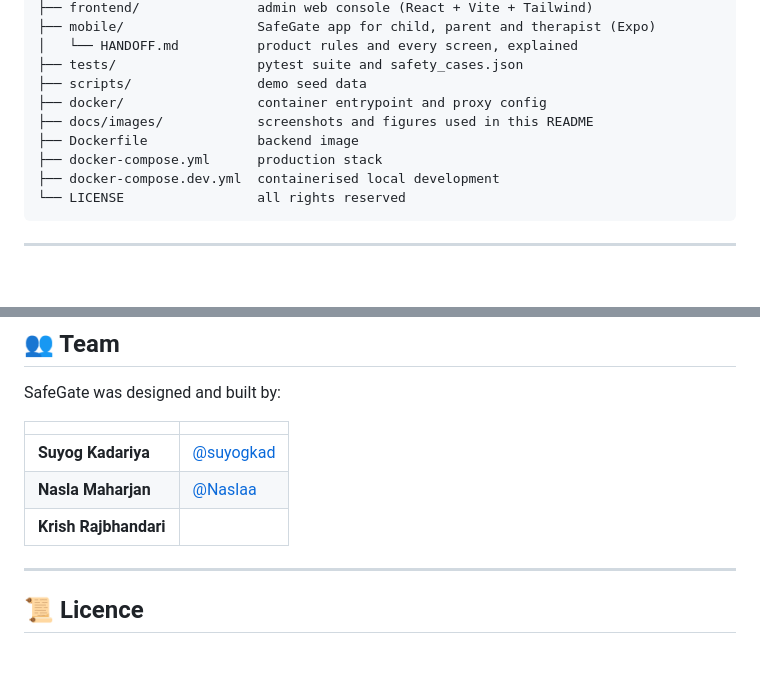
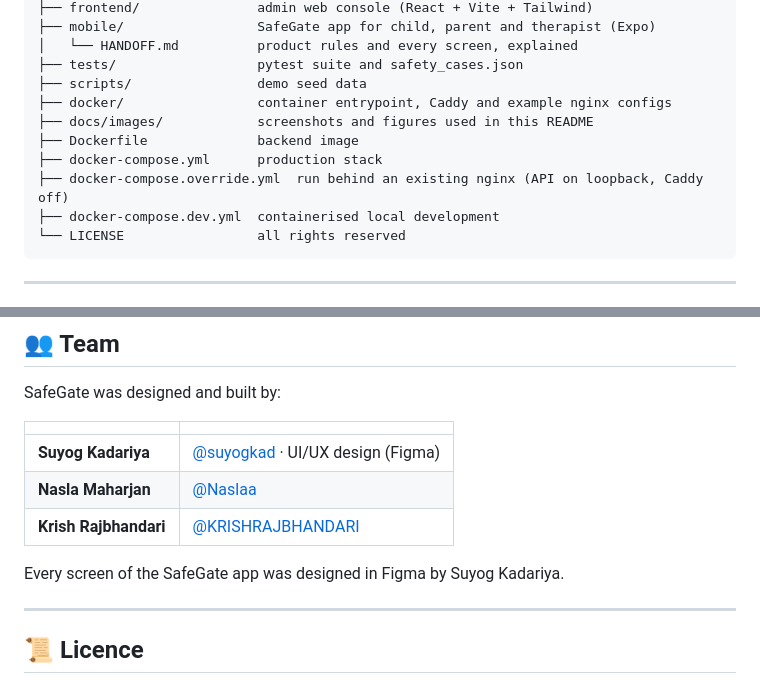
Before and after one commit to suyogkad/SafeGate-Mobile-App, a Markdown page: README.md, 2 parts joined by grey strips. Rendered like a GitHub page; blank space fills up the shorter version.

Commit message:
Credit the Figma design and link every team member in the README

````diff
--- a/README.md
+++ b/README.md
@@ -268,10 +268,11 @@ flowchart TB
 │   └── HANDOFF.md          product rules and every screen, explained
 ├── tests/                  pytest suite and safety_cases.json
 ├── scripts/                demo seed data
-├── docker/                 container entrypoint and proxy config
+├── docker/                 container entrypoint, Caddy and example nginx configs
 ├── docs/images/            screenshots and figures used in this README
 ├── Dockerfile              backend image
 ├── docker-compose.yml      production stack
+├── docker-compose.override.yml  run behind an existing nginx (API on loopback, Caddy off)
 ├── docker-compose.dev.yml  containerised local development
 └── LICENSE                 all rights reserved
 ```
@@ -355,9 +356,11 @@ SafeGate was designed and built by:
 
 | | |
 |---|---|
-| **Suyog Kadariya** | [@suyogkad](https://github.com/suyogkad) |
+| **Suyog Kadariya** | [@suyogkad](https://github.com/suyogkad) · UI/UX design (Figma) |
 | **Nasla Maharjan** | [@Naslaa](https://github.com/Naslaa) |
-| **Krish Rajbhandari** | |
+| **Krish Rajbhandari** | [@KRISHRAJBHANDARI](https://github.com/KRISHRAJBHANDARI) |
+
+Every screen of the SafeGate app was designed in Figma by Suyog Kadariya.
 
 ---
 
````
